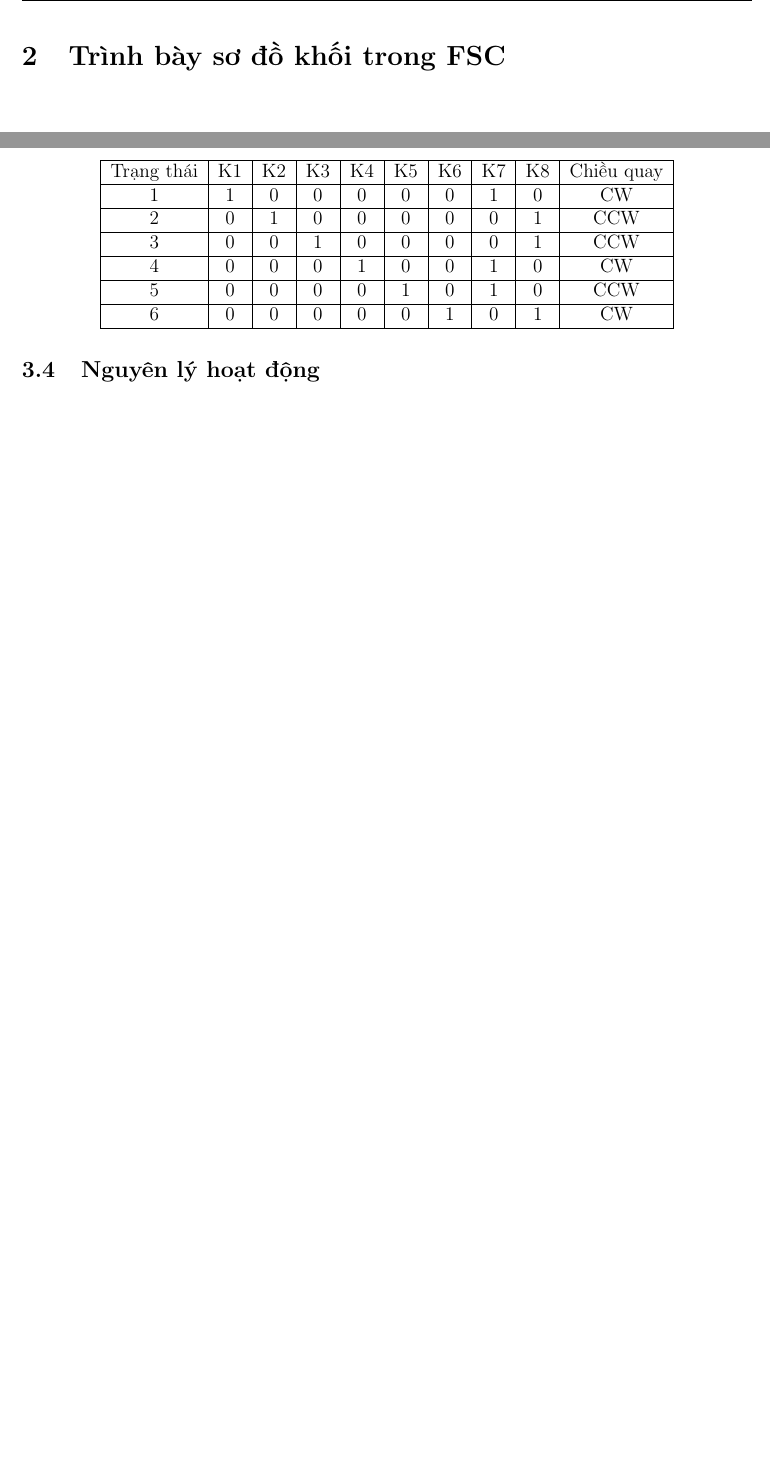
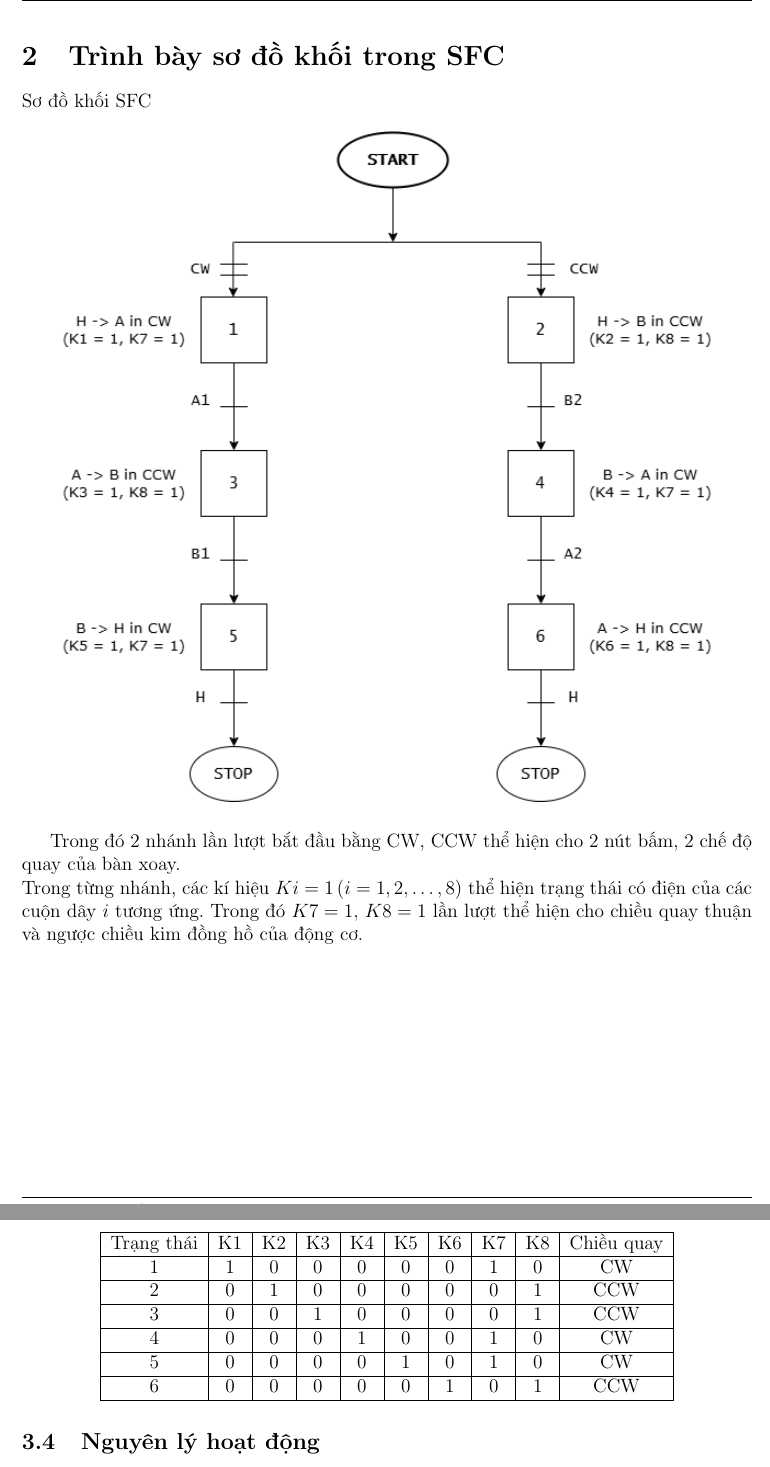
Before and after one commit to hcmutduygit/BTL-DKTD, a LaTeX document (main.tex, which reads b.tex, c.tex): two parts of pages 8 and 10 of 14, joined at a grey line, cut so that both start at the same text, the shorter picture padded with empty space. Compiled offline with pdfLaTeX.

Commit message:
add d.tex

```diff
--- a/b.tex
+++ b/b.tex
@@ -1,3 +1,10 @@
-\section{Trình bày sơ đồ khối trong FSC}
-
+\section{Trình bày sơ đồ khối trong SFC}
+Sơ đồ khối SFC
+\begin{figure}[H]
+    \centering
+    \includegraphics[width=0.9\textwidth]{pictures/SFC.png}
+\end{figure}
+Trong đó 2 nhánh lần lượt bắt đầu bằng CW, CCW thể hiện cho 2 nút bấm, 2 chế độ quay của bàn xoay.\\
+Trong từng nhánh, các kí hiệu $Ki = 1 \,(i = 1, 2, \dots ,8)$ thể hiện trạng thái có điện của các cuộn dây $i$ tương ứng.
+Trong đó $K7 = 1, \,K8 = 1$ lần lượt thể hiện cho chiều quay thuận và ngược chiều kim đồng hồ của động cơ.
 \cleardoublepage
--- a/c.tex
+++ b/c.tex
@@ -24,9 +24,9 @@
     \hline
     4 & 0 & 0 & 0 & 1 & 0 & 0 & 1 & 0 & CW\\
     \hline
-    5 & 0 & 0 & 0 & 0 & 1 & 0 & 1 & 0 & CCW\\
+    5 & 0 & 0 & 0 & 0 & 1 & 0 & 1 & 0 & CW\\
     \hline
-    6 & 0 & 0 & 0 & 0 & 0 & 1 & 0 & 1 & CW\\
+    6 & 0 & 0 & 0 & 0 & 0 & 1 & 0 & 1 & CCW\\
     \hline
 \end{tabular}
 \end{center}
```
Also changed, not shown: main.pdf, pictures/SFC.png (added).
